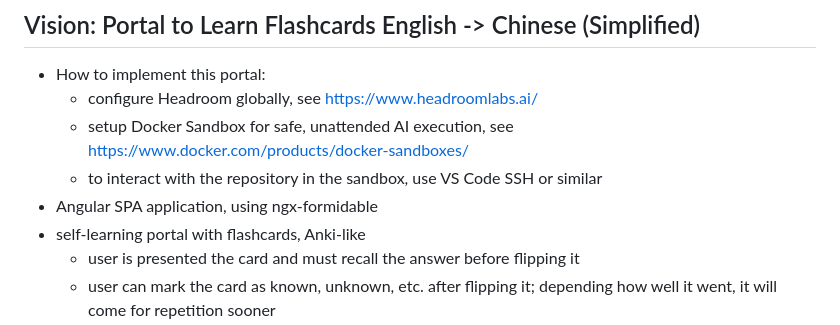
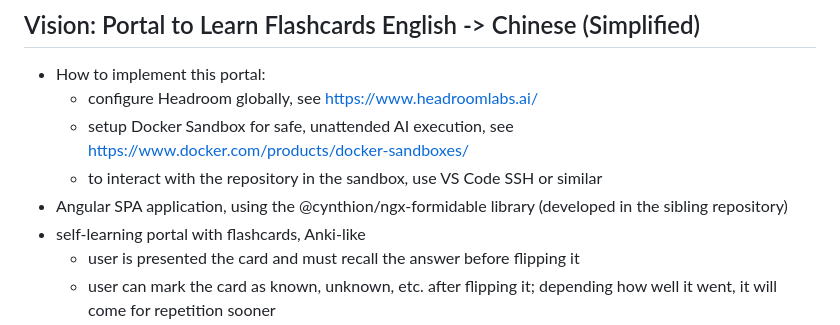
Before and after one commit to Cynthion/mandarin-anki, a Markdown page: .documentation/impl/_backlog.md, the part around the change. Drawn GitHub-style.

Commit message:
updated backlog

```diff
--- a/.documentation/impl/_backlog.md
+++ b/.documentation/impl/_backlog.md
@@ -12,7 +12,7 @@
   - configure Headroom globally, see <https://www.headroomlabs.ai/>
   - setup Docker Sandbox for safe, unattended AI execution, see <https://www.docker.com/products/docker-sandboxes/>
   - to interact with the repository in the sandbox, use VS Code SSH or similar
-- Angular SPA application, using ngx-formidable
+- Angular SPA application, using the @cynthion/ngx-formidable library (developed in the sibling repository)
 - self-learning portal with flashcards, Anki-like
   - user is presented the card and must recall the answer before flipping it
   - user can mark the card as known, unknown, etc. after flipping it; depending how well it went, it will come for repetition sooner
```
